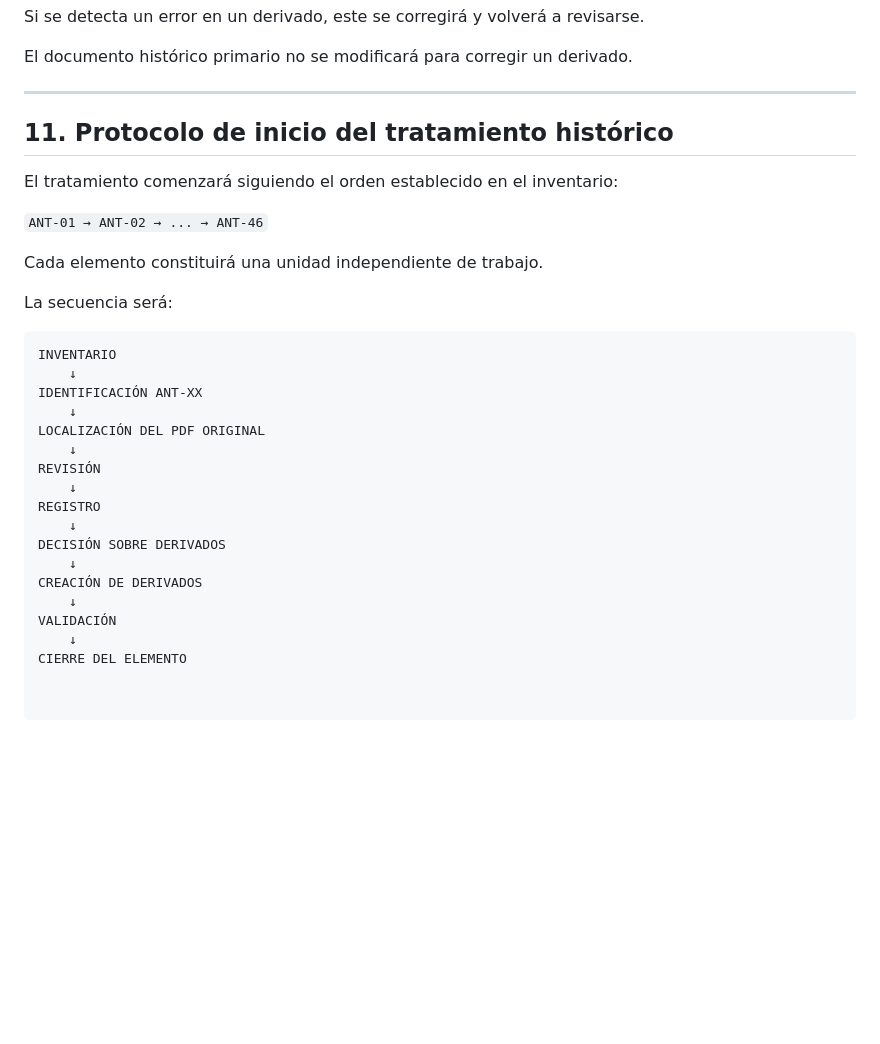
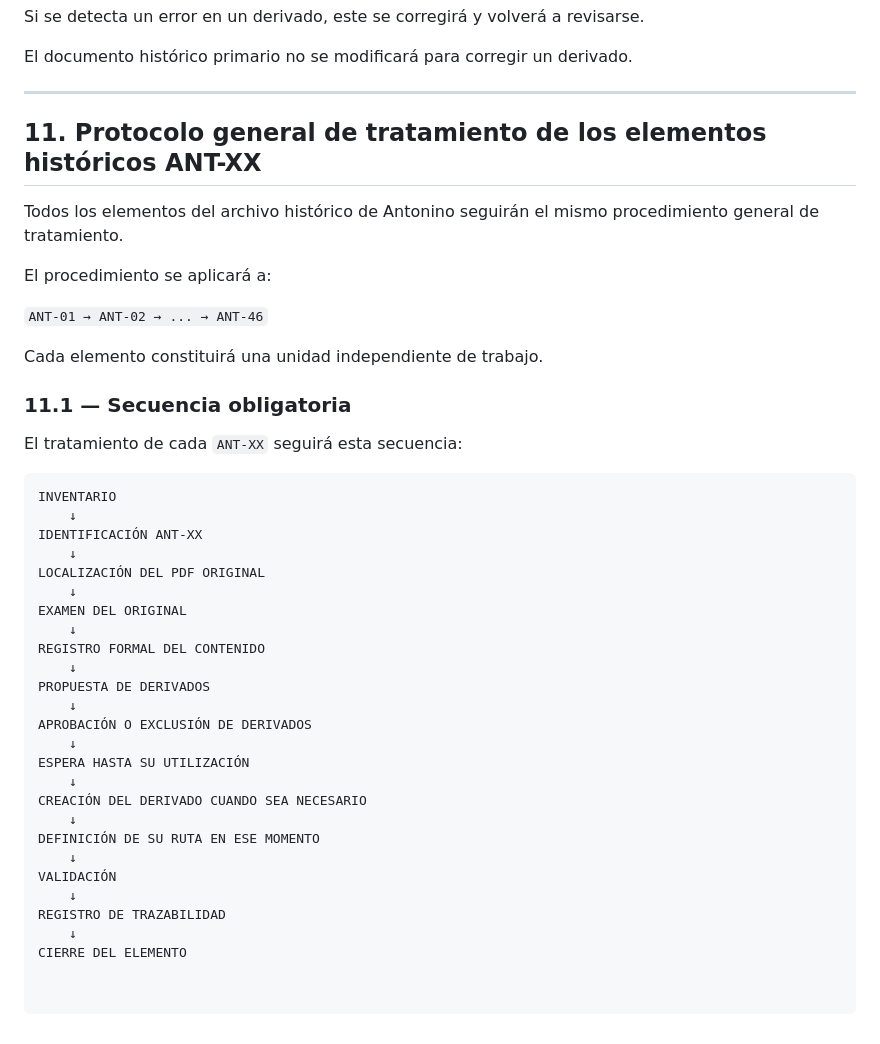
Before and after one commit to kamadasran-png/pena-jabali-hunters, a Markdown page: docs/CONTROL_PROYECTO.md, the part around the change. GitHub-like rendering; blank space fills up the shorter version.

````diff
--- a/docs/CONTROL_PROYECTO.md
+++ b/docs/CONTROL_PROYECTO.md
@@ -201,16 +201,19 @@ Si se detecta un error en un derivado, este se corregirá y volverá a revisarse
 El documento histórico primario no se modificará para corregir un derivado.
 
 ---
+## 11. Protocolo general de tratamiento de los elementos históricos ANT-XX
 
-## 11. Protocolo de inicio del tratamiento histórico
+Todos los elementos del archivo histórico de Antonino seguirán el mismo procedimiento general de tratamiento.
 
-El tratamiento comenzará siguiendo el orden establecido en el inventario:
+El procedimiento se aplicará a:
 
 `ANT-01 → ANT-02 → ... → ANT-46`
 
 Cada elemento constituirá una unidad independiente de trabajo.
 
-La secuencia será:
+### 11.1 — Secuencia obligatoria
+
+El tratamiento de cada `ANT-XX` seguirá esta secuencia:
 
 ```text
 INVENTARIO
@@ -219,14 +222,22 @@ IDENTIFICACIÓN ANT-XX
     ↓
 LOCALIZACIÓN DEL PDF ORIGINAL
     ↓
-REVISIÓN
+EXAMEN DEL ORIGINAL
     ↓
-REGISTRO
+REGISTRO FORMAL DEL CONTENIDO
     ↓
-DECISIÓN SOBRE DERIVADOS
+PROPUESTA DE DERIVADOS
     ↓
-CREACIÓN DE DERIVADOS
+APROBACIÓN O EXCLUSIÓN DE DERIVADOS
+    ↓
+ESPERA HASTA SU UTILIZACIÓN
+    ↓
+CREACIÓN DEL DERIVADO CUANDO SEA NECESARIO
+    ↓
+DEFINICIÓN DE SU RUTA EN ESE MOMENTO
     ↓
 VALIDACIÓN
     ↓
+REGISTRO DE TRAZABILIDAD
+    ↓
 CIERRE DEL ELEMENTO
````
